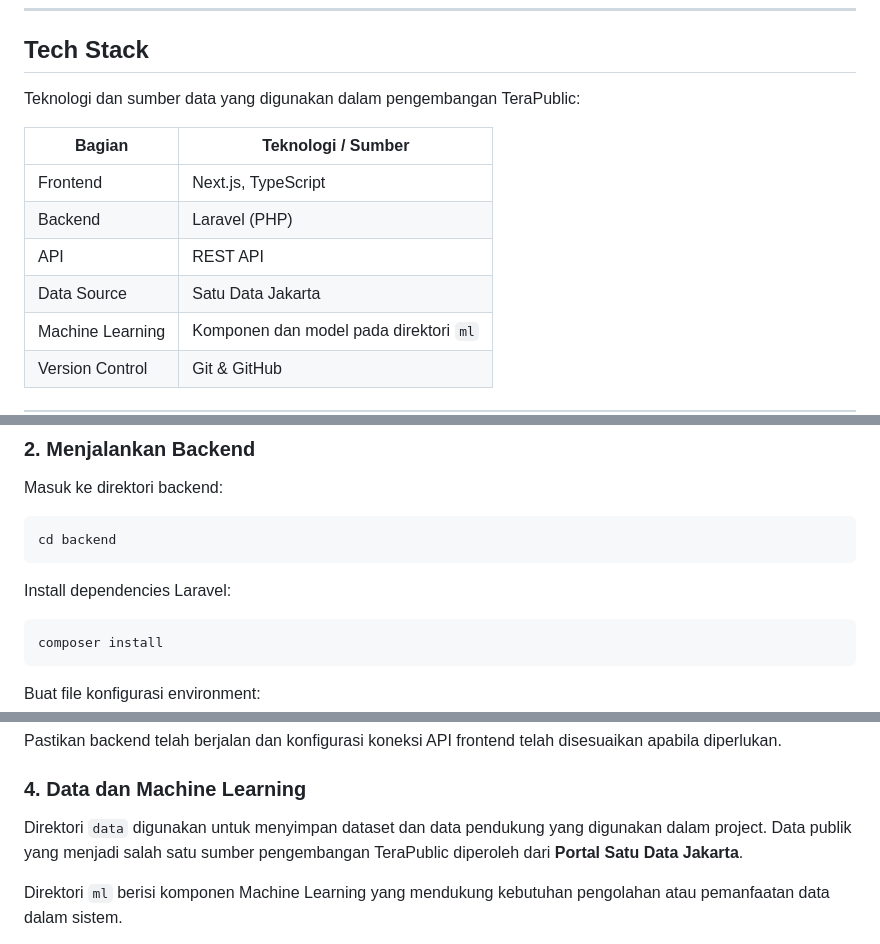
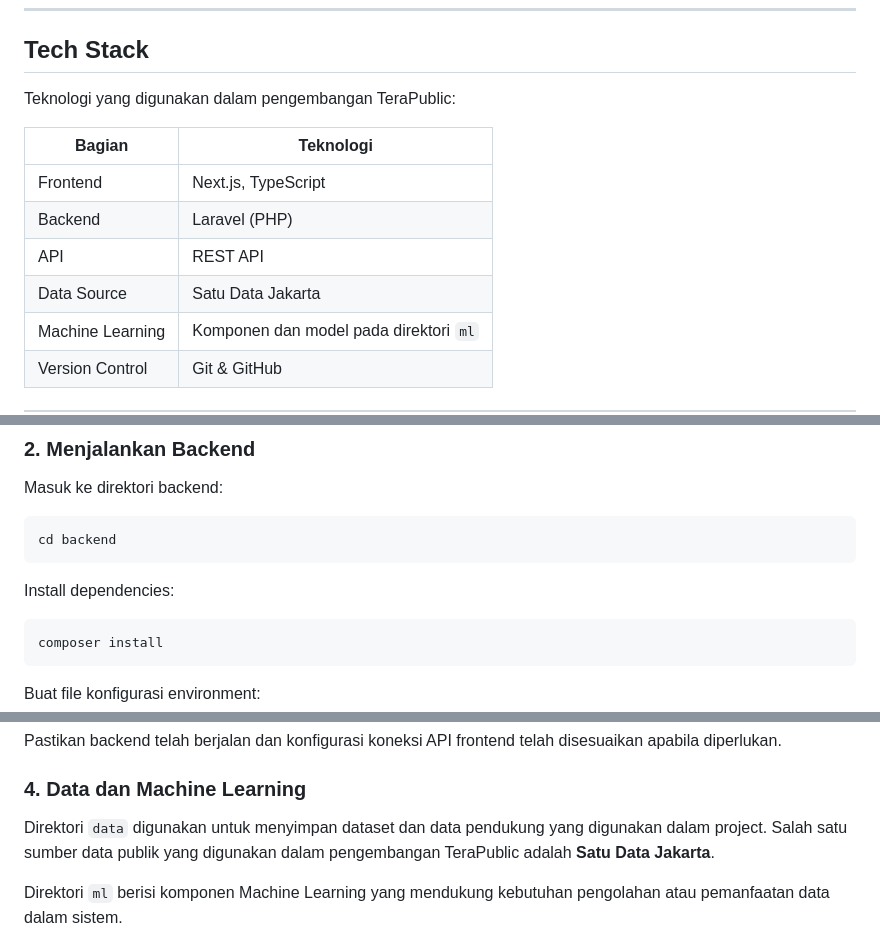
Before and after one commit to atma24/TeraPublic-telemetry-CR, a Markdown page: README.md, 3 parts joined by grey strips. GitHub-like rendering.

Commit message:
Revise README for
Updated the README

````diff
--- a/README.md
+++ b/README.md
@@ -10,14 +10,14 @@ TeraPublic adalah platform transparansi publik yang mengintegrasikan informasi a
 
 ## Tech Stack
 
-Teknologi dan sumber data yang digunakan dalam pengembangan TeraPublic:
+Teknologi yang digunakan dalam pengembangan TeraPublic:
 
-| Bagian | Teknologi / Sumber |
+| Bagian | Teknologi |
 |---|---|
 | Frontend | Next.js, TypeScript |
 | Backend | Laravel (PHP) |
 | API | REST API |
-| Data Source | Satu Data Jakarta |
+| Data Source | Satu Data Jakarta|
 | Machine Learning | Komponen dan model pada direktori `ml` |
 | Version Control | Git & GitHub |
 
@@ -99,7 +99,7 @@ Masuk ke direktori backend:
 cd backend
 ```
 
-Install dependencies Laravel:
+Install dependencies:
 
 ```bash
 composer install
@@ -169,7 +169,7 @@ Pastikan backend telah berjalan dan konfigurasi koneksi API frontend telah dises
 
 ### 4. Data dan Machine Learning
 
-Direktori `data` digunakan untuk menyimpan dataset dan data pendukung yang digunakan dalam project. Data publik yang menjadi salah satu sumber pengembangan TeraPublic diperoleh dari **Portal Satu Data Jakarta**.
+Direktori `data` digunakan untuk menyimpan dataset dan data pendukung yang digunakan dalam project. Salah satu sumber data publik yang digunakan dalam pengembangan TeraPublic adalah **Satu Data Jakarta**.
 
 Direktori `ml` berisi komponen Machine Learning yang mendukung kebutuhan pengolahan atau pemanfaatan data dalam sistem.
 
````
Also changed, not shown: other parts of README.md (+2 -1 lines).
